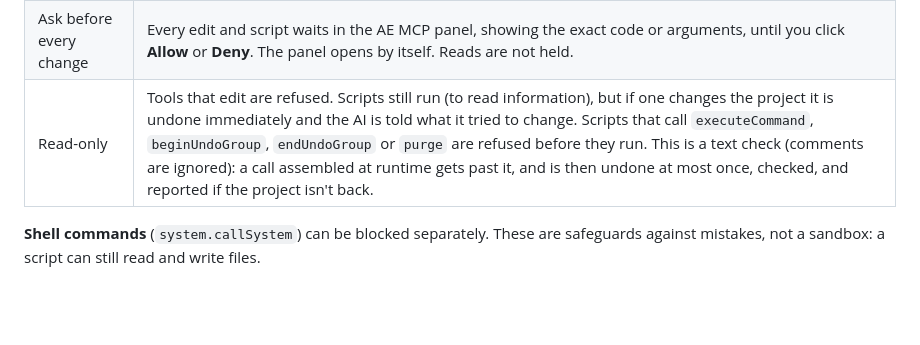
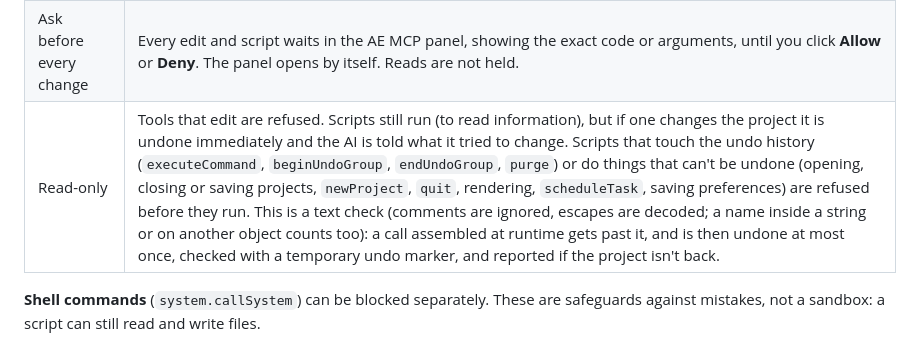
Before and after one commit to ConformLabs/surehand-mcp, a Markdown page: README.md, the part around the change. Rendered like a GitHub page; blank space fills up the shorter version.

Commit message:
README: read-only refusal list matches the code
Co-Authored-By: Claude Opus 5.5 <noreply@anthropic.com>

```diff
--- a/README.md
+++ b/README.md
@@ -245,7 +245,7 @@ the next request, no restart):
 |---|---|
 | Full access (default) | Everything runs. Your AI app may still ask you before each tool call. |
 | Ask before every change | Every edit and script waits in the AE MCP panel, showing the exact code or arguments, until you click **Allow** or **Deny**. The panel opens by itself. Reads are not held. |
-| Read-only | Tools that edit are refused. Scripts still run (to read information), but if one changes the project it is undone immediately and the AI is told what it tried to change. Scripts that call `executeCommand`, `beginUndoGroup`, `endUndoGroup` or `purge` are refused before they run. This is a text check (comments are ignored): a call assembled at runtime gets past it, and is then undone at most once, checked, and reported if the project isn't back. |
+| Read-only | Tools that edit are refused. Scripts still run (to read information), but if one changes the project it is undone immediately and the AI is told what it tried to change. Scripts that touch the undo history (`executeCommand`, `beginUndoGroup`, `endUndoGroup`, `purge`) or do things that can't be undone (opening, closing or saving projects, `newProject`, `quit`, rendering, `scheduleTask`, saving preferences) are refused before they run. This is a text check (comments are ignored, escapes are decoded; a name inside a string or on another object counts too): a call assembled at runtime gets past it, and is then undone at most once, checked with a temporary undo marker, and reported if the project isn't back. |
 
 **Shell commands** (`system.callSystem`) can be blocked separately. These are safeguards against mistakes, not a
 sandbox: a script can still read and write files.
```
